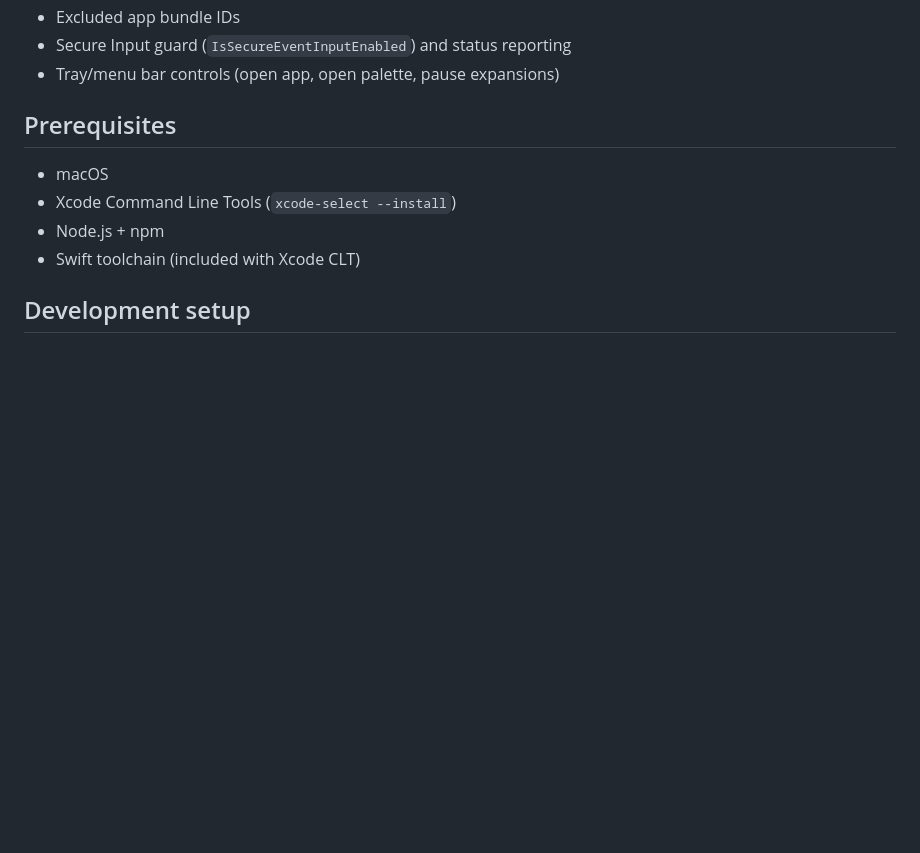
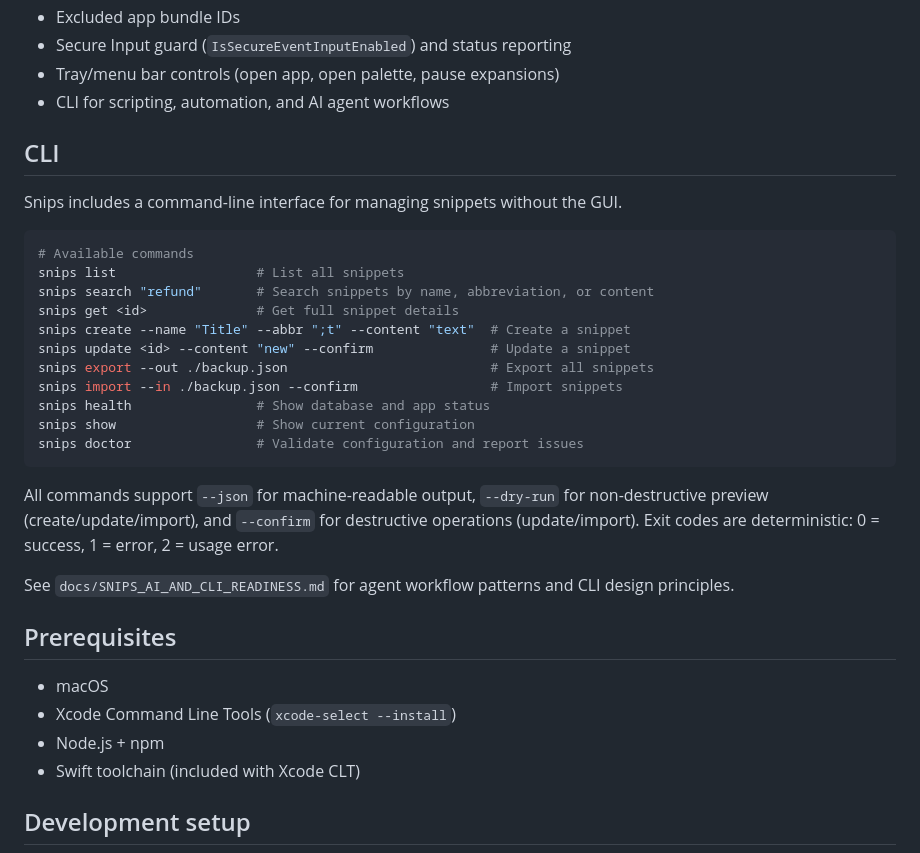
Before and after one commit to robertdevore/snips, a Markdown page: README.md, the part around the change. Rendered like a GitHub page; blank space fills up the shorter version.

Commit message:
docs: add CLI section to README with all 10 commands and usage flags

````diff
--- a/README.md
+++ b/README.md
@@ -55,6 +55,29 @@ Snips is split into three components:
 - Excluded app bundle IDs
 - Secure Input guard (`IsSecureEventInputEnabled`) and status reporting
 - Tray/menu bar controls (open app, open palette, pause expansions)
+- CLI for scripting, automation, and AI agent workflows
+
+## CLI
+
+Snips includes a command-line interface for managing snippets without the GUI.
+
+```bash
+# Available commands
+snips list                  # List all snippets
+snips search "refund"       # Search snippets by name, abbreviation, or content
+snips get <id>              # Get full snippet details
+snips create --name "Title" --abbr ";t" --content "text"  # Create a snippet
+snips update <id> --content "new" --confirm               # Update a snippet
+snips export --out ./backup.json                          # Export all snippets
+snips import --in ./backup.json --confirm                 # Import snippets
+snips health                # Show database and app status
+snips show                  # Show current configuration
+snips doctor                # Validate configuration and report issues
+```
+
+All commands support `--json` for machine-readable output, `--dry-run` for non-destructive preview (create/update/import), and `--confirm` for destructive operations (update/import). Exit codes are deterministic: 0 = success, 1 = error, 2 = usage error.
+
+See `docs/SNIPS_AI_AND_CLI_READINESS.md` for agent workflow patterns and CLI design principles.
 
 ## Prerequisites
 
````
